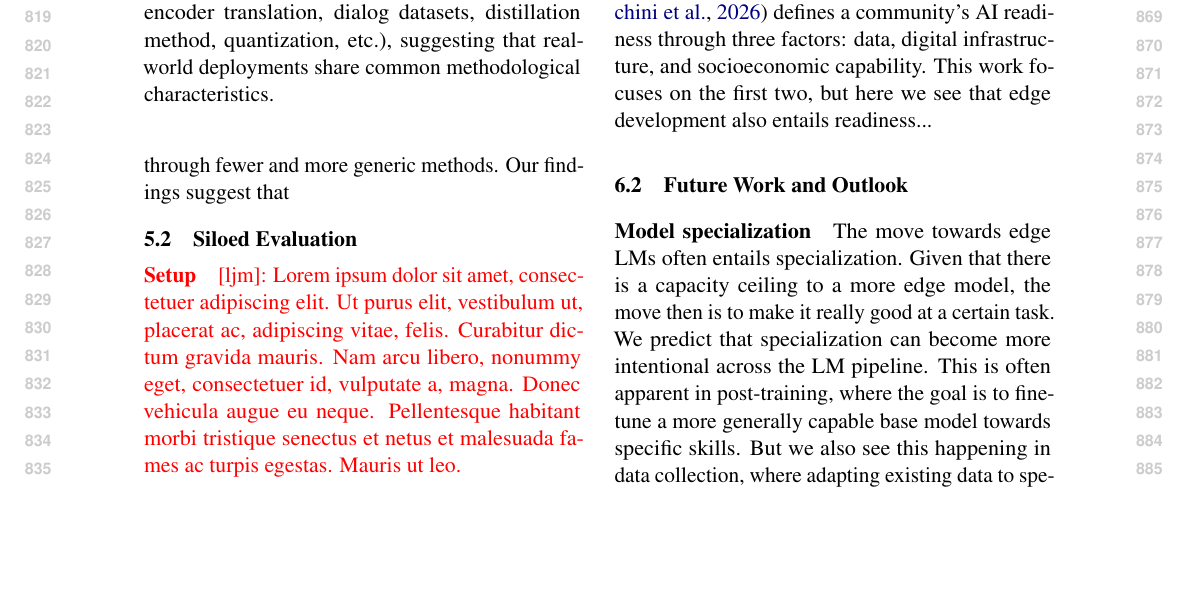
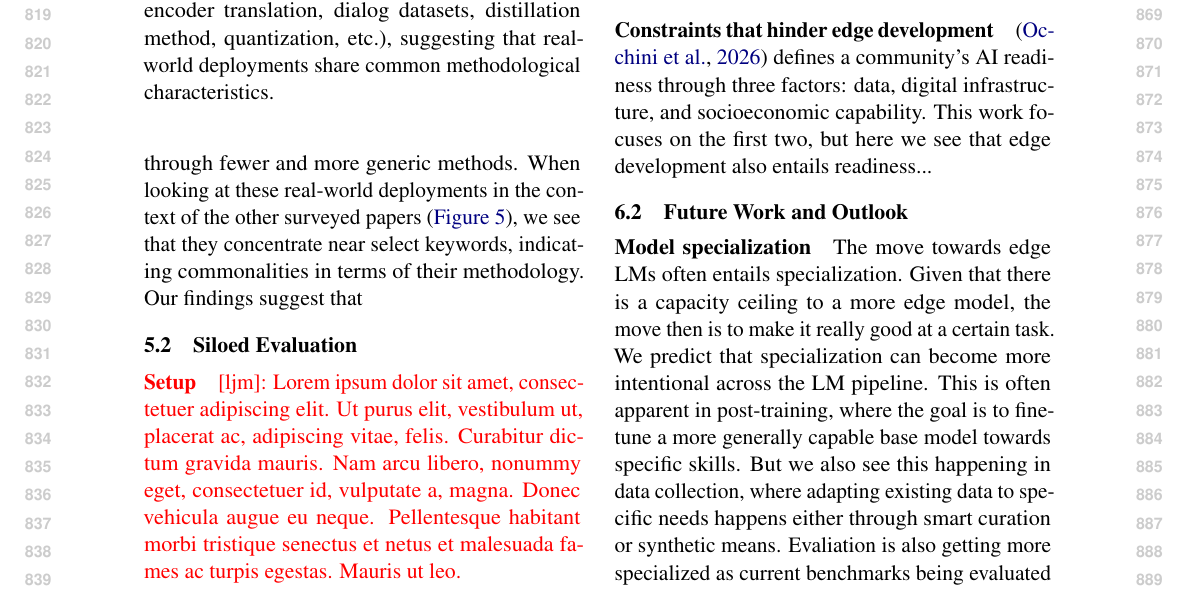
Before and after one commit to ljvmiranda921/multilinguality-at-the-edge, a LaTeX paper (tacl2021v1-template.tex): part of page 9 of 28, cut so that both start at the same text, the shorter picture padded with empty space. Compiled offline with pdfLaTeX.

Commit message:
[wip] Update

```diff
--- a/tacl2021v1-template.tex
+++ b/tacl2021v1-template.tex
@@ -557,6 +557,8 @@ We achieve this by embedding all \numpapers{} abstracts using MiniLM \citep{wang
 \autoref{fig:domain_method_network} shows a network visualization of each multilingual edge LM domain and the methods they implemented according to their abstracts.
 We find that some methods are consistently used across domains such as synthetic data generation, data curation, SFT, and LoRA.
 Healthcare and Social exhibit the broadest coverage (number of edges), while Legal and Agriculture connect through fewer and more generic methods.
+When looking at these real-world deployments in the context of the other surveyed papers (\autoref{fig:literature_clusters_map}),
+we see that they concentrate near select keywords, indicating commonalities in terms of their methodology.
 Our findings suggest that
 
 
```
